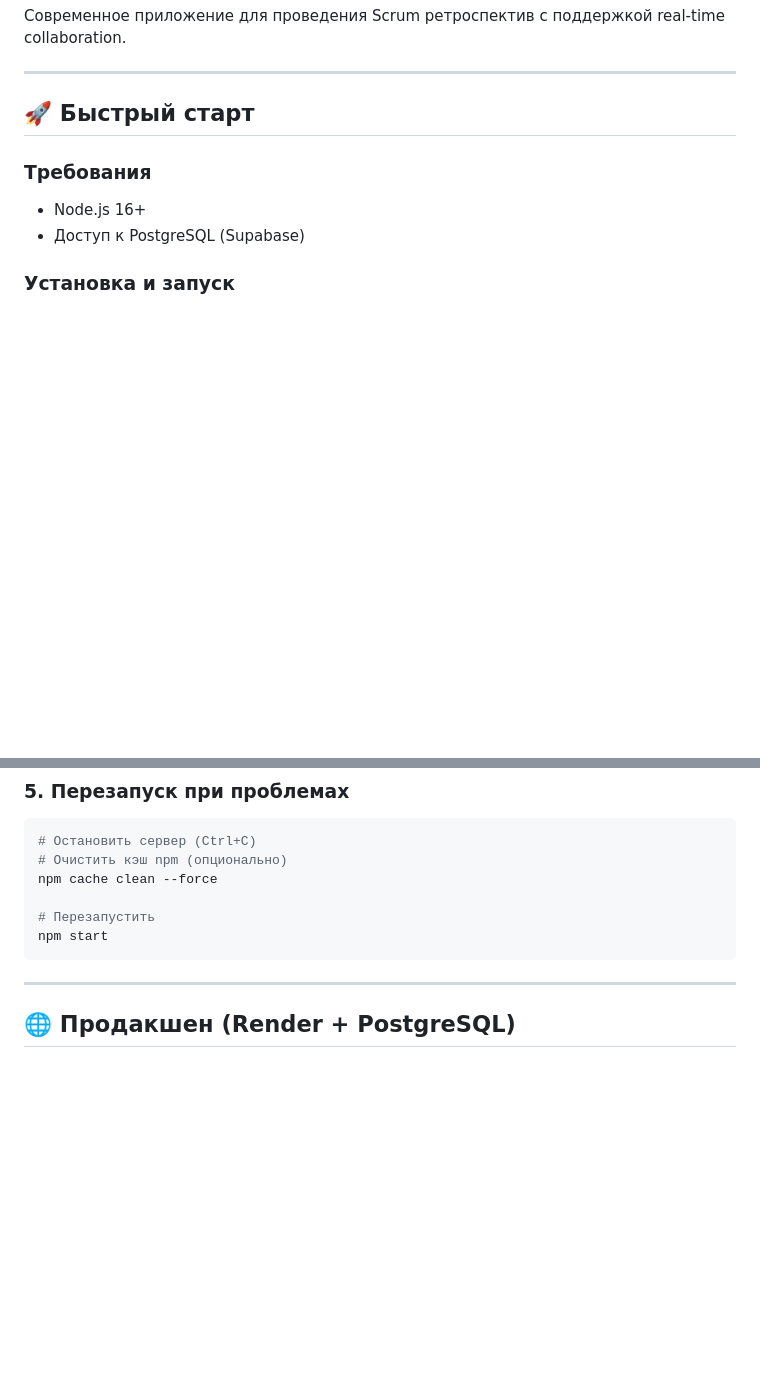
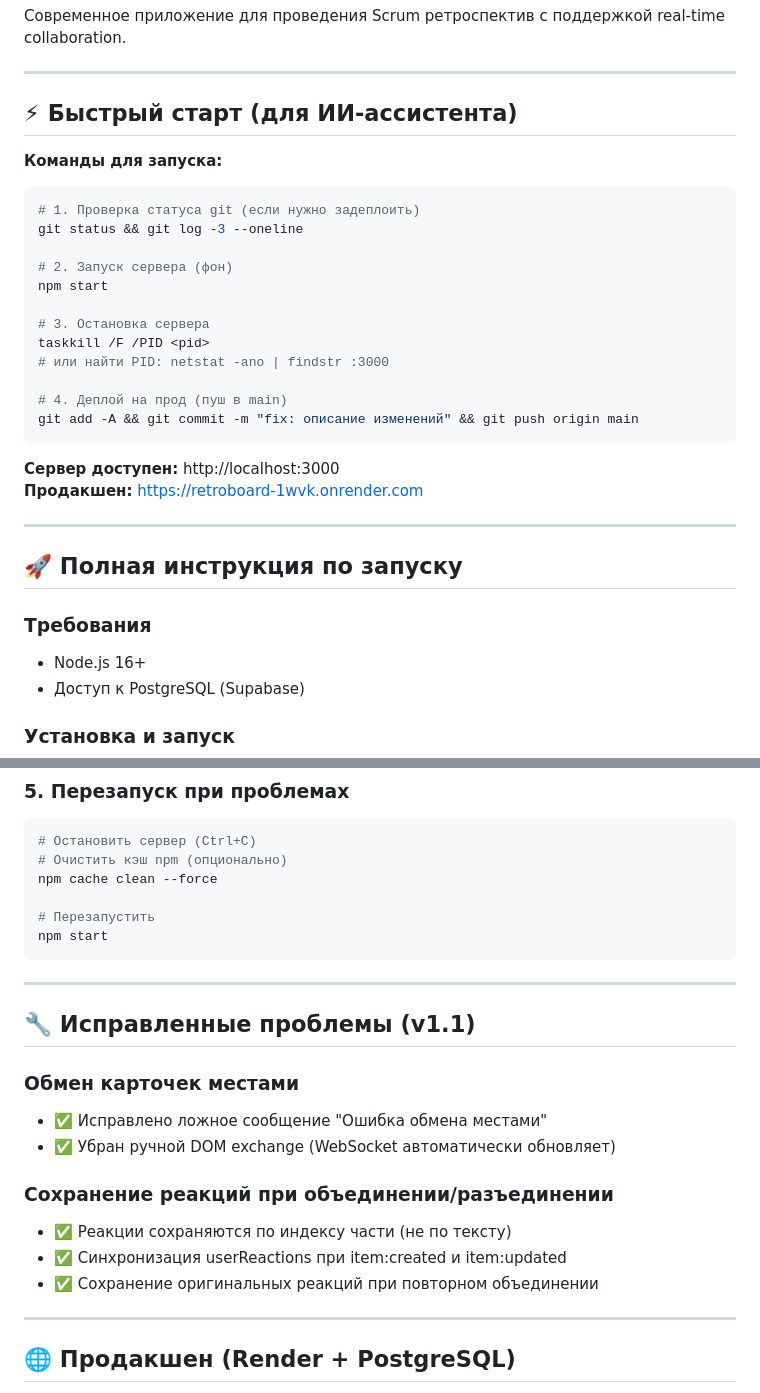
Before and after one commit to Killanax/retro2026, a Markdown page: README.md, 2 parts joined by grey strips. Rendered like a GitHub page; blank space fills up the shorter version.

Commit message:
docs: обновлён README с инструкциями для быстрого запуска

````diff
--- a/README.md
+++ b/README.md
@@ -4,7 +4,31 @@
 
 ---
 
-## 🚀 Быстрый старт
+## ⚡ Быстрый старт (для ИИ-ассистента)
+
+**Команды для запуска:**
+
+```bash
+# 1. Проверка статуса git (если нужно задеплоить)
+git status && git log -3 --oneline
+
+# 2. Запуск сервера (фон)
+npm start
+
+# 3. Остановка сервера
+taskkill /F /PID <pid>
+# или найти PID: netstat -ano | findstr :3000
+
+# 4. Деплой на прод (пуш в main)
+git add -A && git commit -m "fix: описание изменений" && git push origin main
+```
+
+**Сервер доступен:** http://localhost:3000
+**Продакшен:** https://retroboard-1wvk.onrender.com
+
+---
+
+## 🚀 Полная инструкция по запуску
 
 ### Требования
 
@@ -91,6 +115,19 @@ npm cache clean --force
 # Перезапустить
 npm start
 ```
+
+---
+
+## 🔧 Исправленные проблемы (v1.1)
+
+### Обмен карточек местами
+- ✅ Исправлено ложное сообщение "Ошибка обмена местами"
+- ✅ Убран ручной DOM exchange (WebSocket автоматически обновляет)
+
+### Сохранение реакций при объединении/разъединении
+- ✅ Реакции сохраняются по индексу части (не по тексту)
+- ✅ Синхронизация userReactions при item:created и item:updated
+- ✅ Сохранение оригинальных реакций при повторном объединении
 
 ---
 
````
